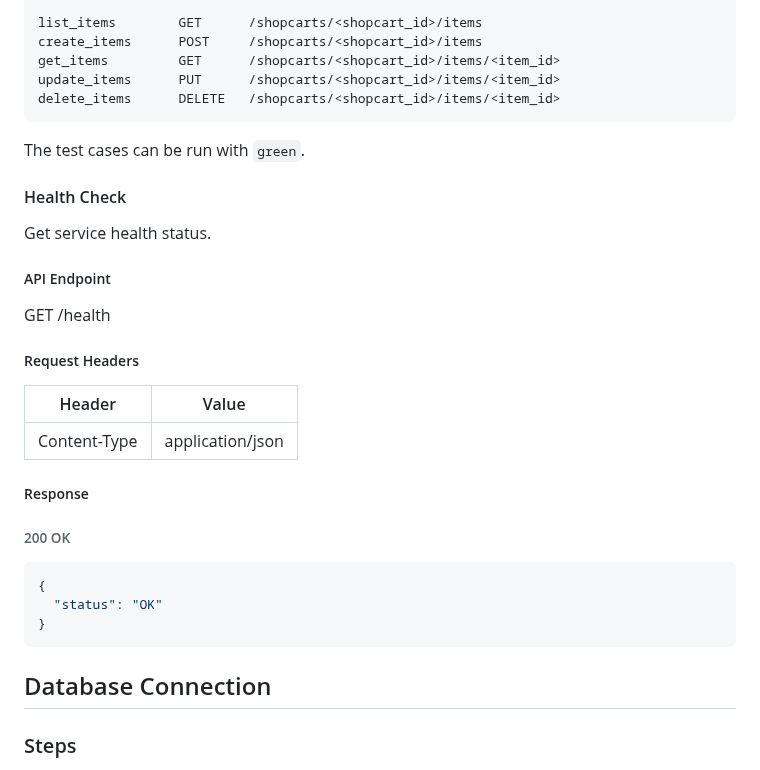
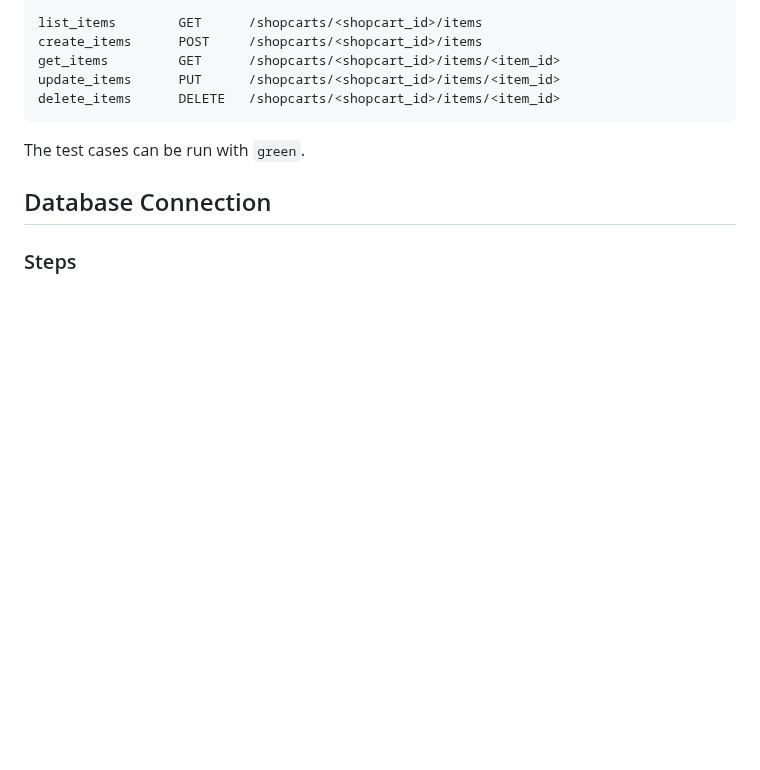
Before and after one commit to CSCI-GA-2820-SU23-001/shopcarts, a Markdown page: README.md, the part around the change. Rendered like a GitHub page; blank space fills up the shorter version.

Commit message:
:fire: remove manual API docs for the /health API from README

````diff
--- a/README.md
+++ b/README.md
@@ -61,26 +61,6 @@ delete_items      DELETE   /shopcarts/<shopcart_id>/items/<item_id>
 The test cases can be run with `green`.
 
 
-#### Health Check
-Get service health status.
-
-##### API Endpoint
-GET /health
-
-##### Request Headers
-| Header       | Value            |
-|--------------|------------------|
-| Content-Type | application/json |
-
-##### Response
-###### 200 OK
-```json
-{
-  "status": "OK"
-}
-```
-
-
 ## Database Connection
 
 ### Steps
````
